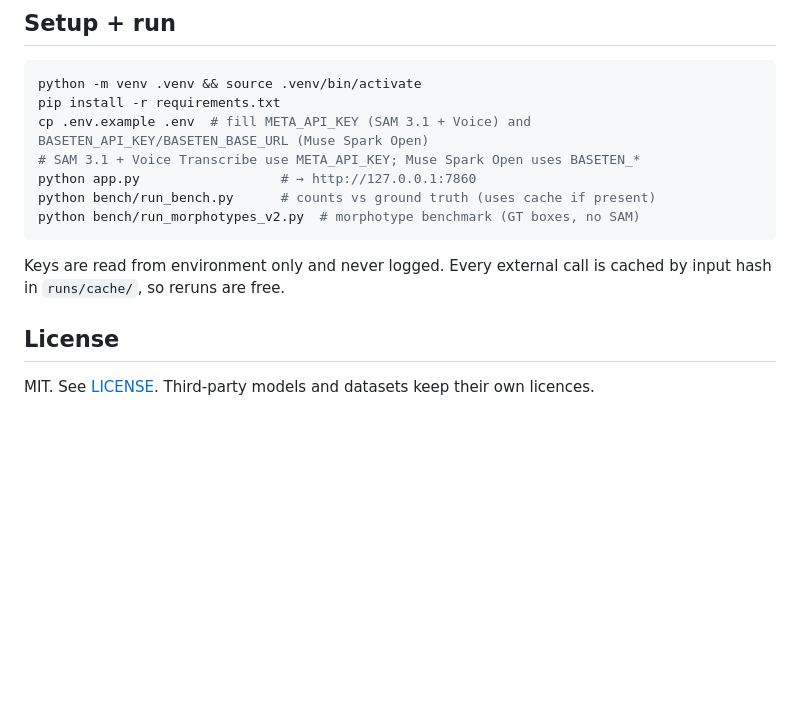
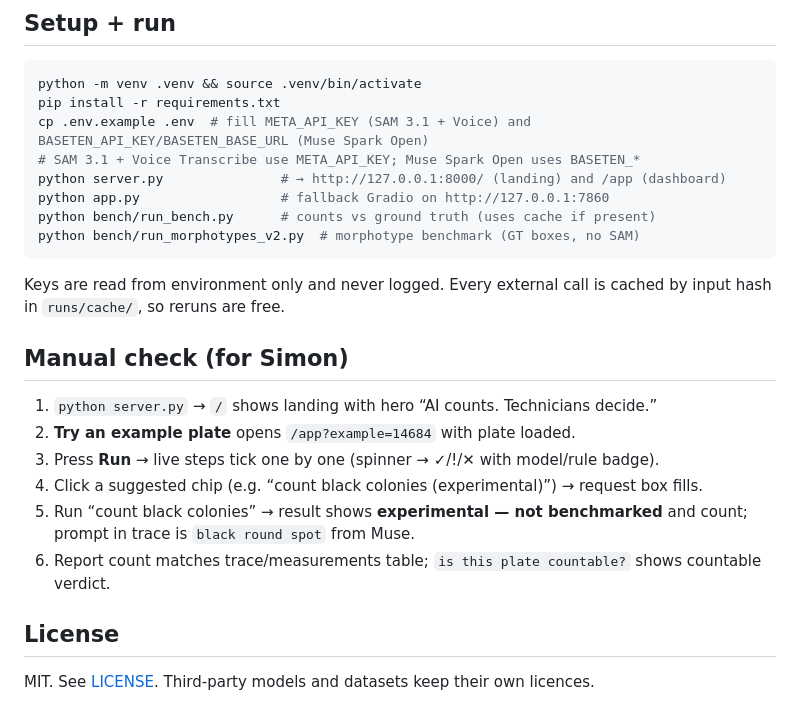
Before and after one commit to Cmon3/LabVision, a Markdown page: README.md, the part around the change printed below. GitHub-like rendering; blank space fills up the shorter version.

````diff
--- a/README.md
+++ b/README.md
@@ -79,13 +85,23 @@ python -m venv .venv && source .venv/bin/activate
 pip install -r requirements.txt
 cp .env.example .env  # fill META_API_KEY (SAM 3.1 + Voice) and BASETEN_API_KEY/BASETEN_BASE_URL (Muse Spark Open)
 # SAM 3.1 + Voice Transcribe use META_API_KEY; Muse Spark Open uses BASETEN_*
-python app.py                  # → http://127.0.0.1:7860
+python server.py               # → http://127.0.0.1:8000/ (landing) and /app (dashboard)
+python app.py                  # fallback Gradio on http://127.0.0.1:7860
 python bench/run_bench.py      # counts vs ground truth (uses cache if present)
 python bench/run_morphotypes_v2.py  # morphotype benchmark (GT boxes, no SAM)
 ```
 
 Keys are read from environment only and never logged. Every external call is cached by input hash in `runs/cache/`, so reruns are free.
 
+## Manual check (for Simon)
+
+1. `python server.py` → `/` shows landing with hero “AI counts. Technicians decide.”
+2. **Try an example plate** opens `/app?example=14684` with plate loaded.
+3. Press **Run** → live steps tick one by one (spinner → ✓/!/✕ with model/rule badge).
+4. Click a suggested chip (e.g. “count black colonies (experimental)”) → request box fills.
+5. Run “count black colonies” → result shows **experimental — not benchmarked** and count; prompt in trace is `black round spot` from Muse.
+6. Report count matches trace/measurements table; `is this plate countable?` shows countable verdict.
+
 ## License
 
 MIT. See [LICENSE](LICENSE). Third-party models and datasets keep their own licences.
````
Also changed, not shown: other parts of README.md (+6 -0 lines), BUILD_LOG.md (+9 -0 lines), docs/img/landing.png (added), docs/img/live.png (added).
